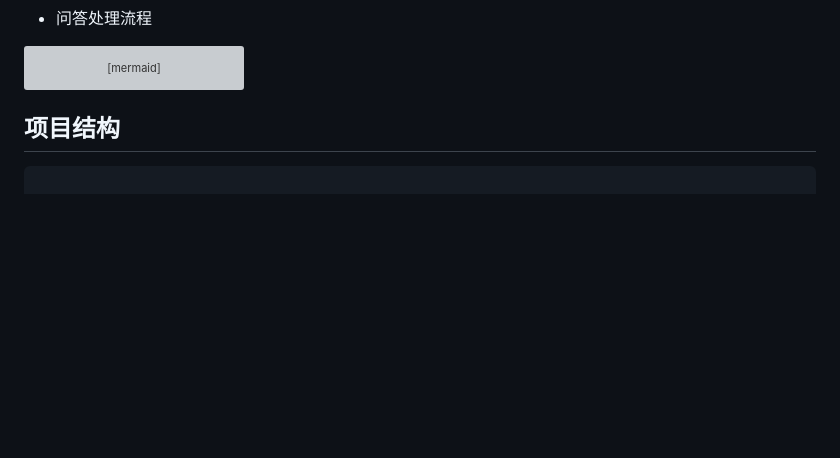
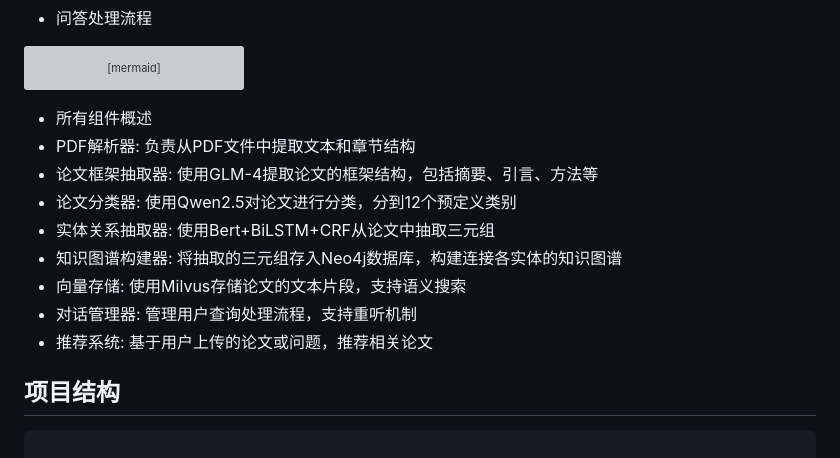
Before and after one commit to NJUxlj/An-Academic-Paper-Chatbot-based-on-LLama3.1-and-Knowledge-Graph, a Markdown page: README.md, the part around the change. GitHub-like rendering; blank space fills up the shorter version; grey boxes are pictures that could not be loaded.

````diff
--- a/README.md
+++ b/README.md
@@ -97,7 +97,15 @@ J --> K[答案融合]
 K --> L[GLM-4优化输出]
 ```
 
-
+- 所有组件概述
+- PDF解析器: 负责从PDF文件中提取文本和章节结构
+- 论文框架抽取器: 使用GLM-4提取论文的框架结构，包括摘要、引言、方法等
+- 论文分类器: 使用Qwen2.5对论文进行分类，分到12个预定义类别
+- 实体关系抽取器: 使用Bert+BiLSTM+CRF从论文中抽取三元组
+- 知识图谱构建器: 将抽取的三元组存入Neo4j数据库，构建连接各实体的知识图谱
+- 向量存储: 使用Milvus存储论文的文本片段，支持语义搜索
+- 对话管理器: 管理用户查询处理流程，支持重听机制
+- 推荐系统: 基于用户上传的论文或问题，推荐相关论文
 
 
 ## 项目结构
````
